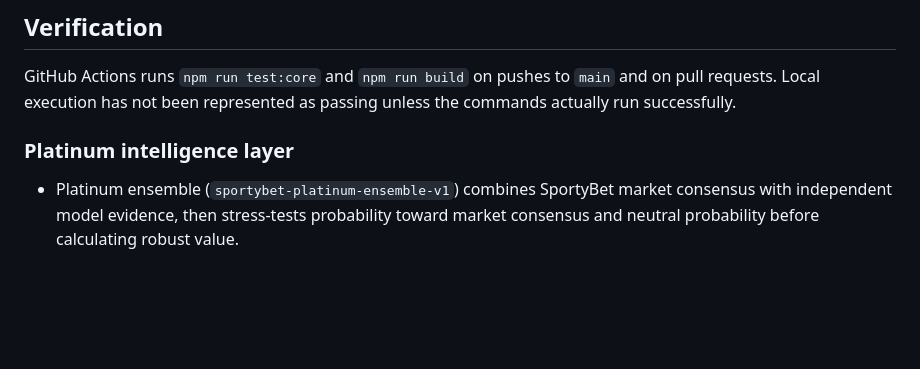
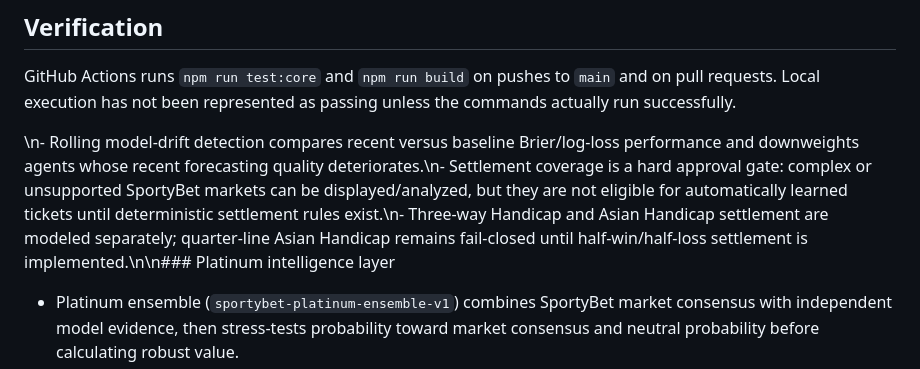
Before and after one commit to FORGEX-CL/SPORTYBET-AI-AGENT-, a Markdown page: README.md, the part around the change. Drawn GitHub-style; blank space fills up the shorter version.

Commit message:
docs: document drift detection and settlement hard gates

```diff
--- a/README.md
+++ b/README.md
@@ -81,7 +81,7 @@ The Risk Agent now applies market-aware failure-mode analysis for early-goals, 1
 
 GitHub Actions runs `npm run test:core` and `npm run build` on pushes to `main` and on pull requests. Local execution has not been represented as passing unless the commands actually run successfully.
 
-### Platinum intelligence layer
+\n- Rolling model-drift detection compares recent versus baseline Brier/log-loss performance and downweights agents whose recent forecasting quality deteriorates.\n- Settlement coverage is a hard approval gate: complex or unsupported SportyBet markets can be displayed/analyzed, but they are not eligible for automatically learned tickets until deterministic settlement rules exist.\n- Three-way Handicap and Asian Handicap settlement are modeled separately; quarter-line Asian Handicap remains fail-closed until half-win/half-loss settlement is implemented.\n\n### Platinum intelligence layer
 
 - Platinum ensemble (`sportybet-platinum-ensemble-v1`) combines SportyBet market consensus with independent model evidence, then stress-tests probability toward market consensus and neutral probability before calculating robust value.
 - Win, push and loss probabilities are kept separate where the market supports a push state; expected value uses settlement-aware profit math instead of binary-only probability.
```
